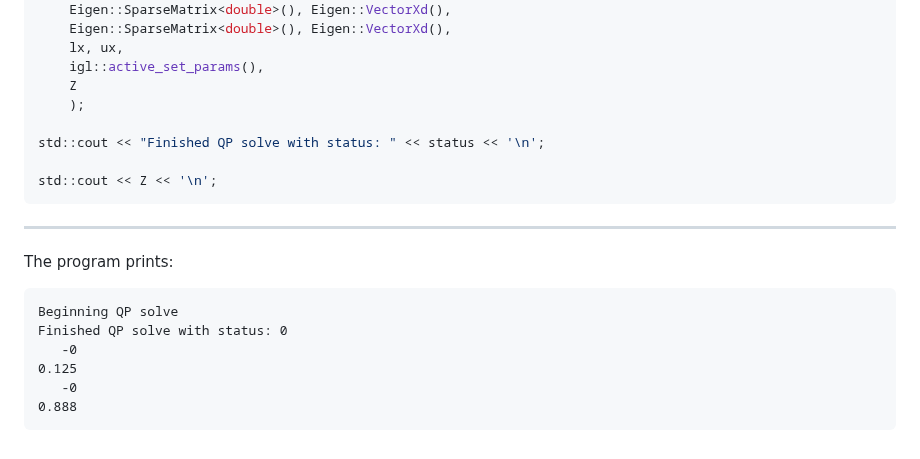
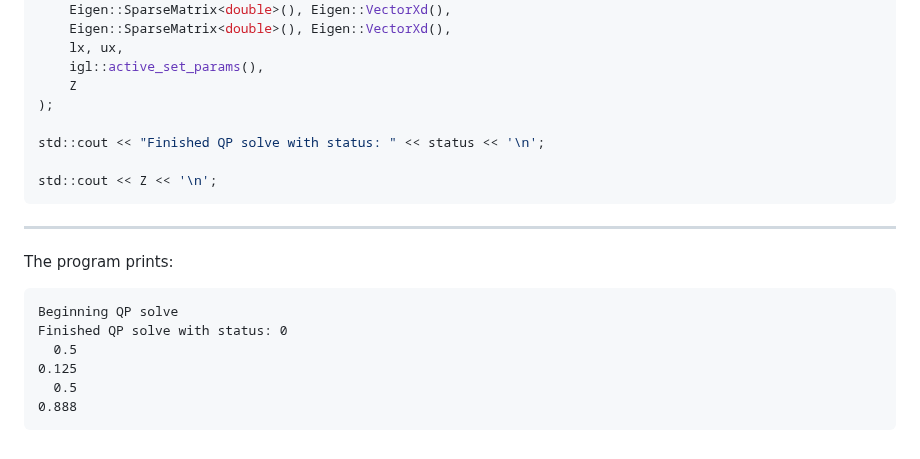
Before and after one commit to yig/graphics662-skinning, a Markdown page: README.md, the part around the change. GitHub-like rendering.

Commit message:
QP solver demo output was outdated

````diff
--- a/README.md
+++ b/README.md
@@ -270,7 +270,7 @@ igl::SolverStatus status = igl::active_set(
     lx, ux,
     igl::active_set_params(),
     Z
-    );
+);
 
 std::cout << "Finished QP solve with status: " << status << '\n';
 
@@ -284,8 +284,8 @@ The program prints:
 ```
 Beginning QP solve
 Finished QP solve with status: 0
-   -0
+  0.5
 0.125
-   -0
+  0.5
 0.888
 ```
````
